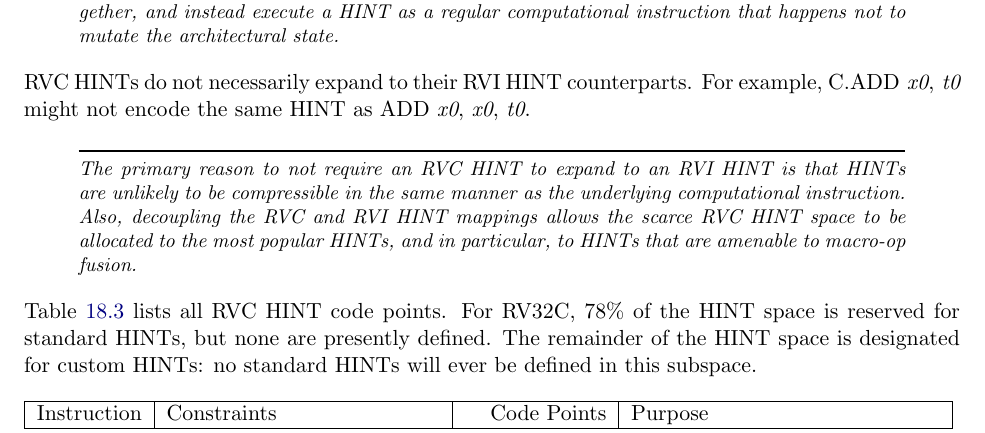
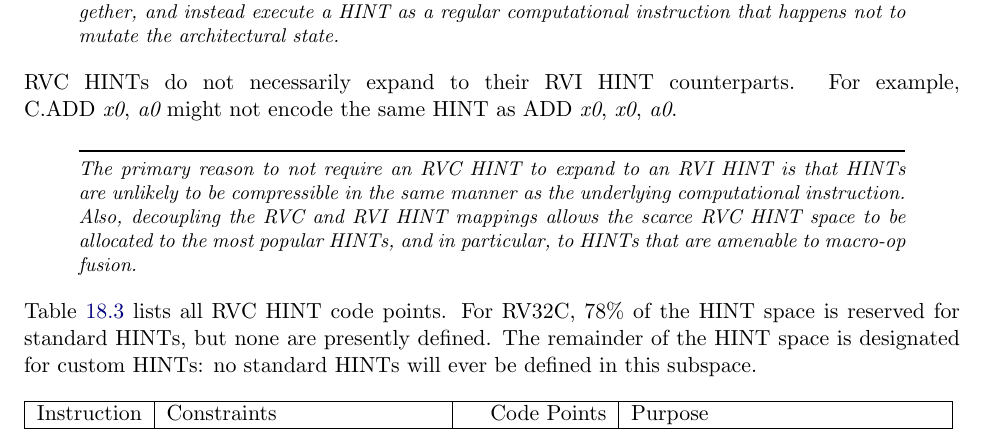
Before and after one commit to riscv/riscv-isa-manual, a LaTeX thesis (src/riscv-spec.tex, which reads src/c.tex): part of page 139 of 245, cut so that both start at the same text. Compiled offline with pdfLaTeX.

Commit message:
Change compressed hint example
Because `C.ADD x0, t0` DOES encode the same hint as `ADD x0, x0, t0`
in Zihintntl extension (C.NTL.ALL and NTL.ALL), we need to change the
example (`C.ADD x0, a0 [x10]` and `ADD x0, x0, a0 [x10]` are chosen
considering simplicity and available space).

```diff
--- a/src/c.tex
+++ b/src/c.tex
@@ -1202,8 +1202,8 @@ instruction that happens not to mutate the architectural state.
 \end{commentary}
 
 RVC HINTs do not necessarily expand to their RVI HINT counterparts.  For
-example, \mbox{C.ADD {\em x0}, {\em t0}} might not encode the same HINT
-as \mbox{ADD {\em x0}, {\em x0}, {\em t0}}.
+example, \mbox{C.ADD {\em x0}, {\em a0}} might not encode the same HINT
+as \mbox{ADD {\em x0}, {\em x0}, {\em a0}}.
 
 \begin{commentary}
 The primary reason to not require an RVC HINT to expand to an RVI HINT
```
